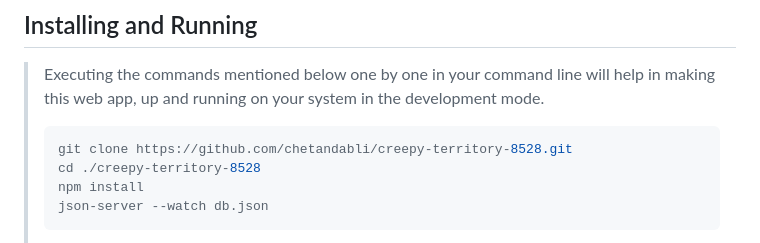
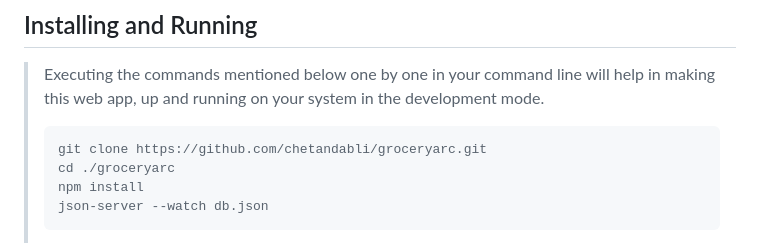
Before and after one commit to chetandabli/groceryarc, a Markdown page: README.md, the part around the change. Drawn GitHub-style.

Commit message:
Update README.md
project repo link updated

````diff
--- a/README.md
+++ b/README.md
@@ -22,8 +22,8 @@ Hello everyone, this is a Readme for our construct week project that has been co
 > Executing the commands mentioned below one by one in your command line will help in making this web app, up and running on your system in the development mode.
 >
 > ```bash
-> git clone https://github.com/chetandabli/creepy-territory-8528.git
-> cd ./creepy-territory-8528
+> git clone https://github.com/chetandabli/groceryarc.git
+> cd ./groceryarc
 > npm install
 > json-server --watch db.json
 > ```
````
